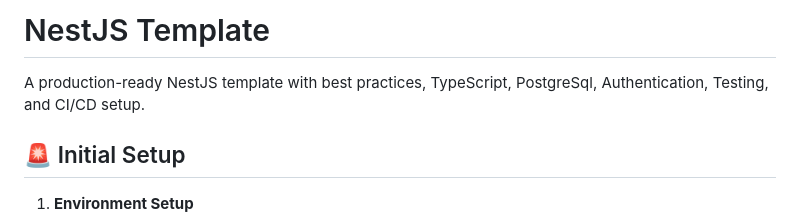
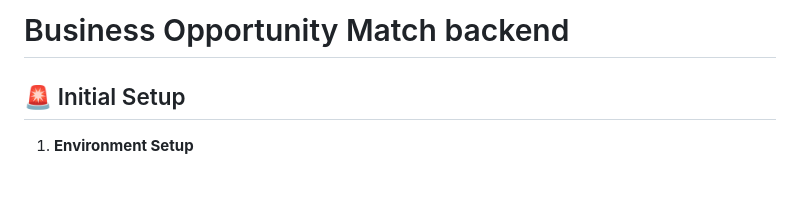
Before and after one commit to B-startup/B-App-backend, a Markdown page: README.md, the part around the change. Rendered like a GitHub page; blank space fills up the shorter version.

```diff
--- a/README.md
+++ b/README.md
@@ -1,6 +1,4 @@
-# NestJS Template
-
-A production-ready NestJS template with best practices, TypeScript, PostgreSql, Authentication, Testing, and CI/CD setup.
+# Business Opportunity Match backend
 
 ## 🚨 Initial Setup
 
```
